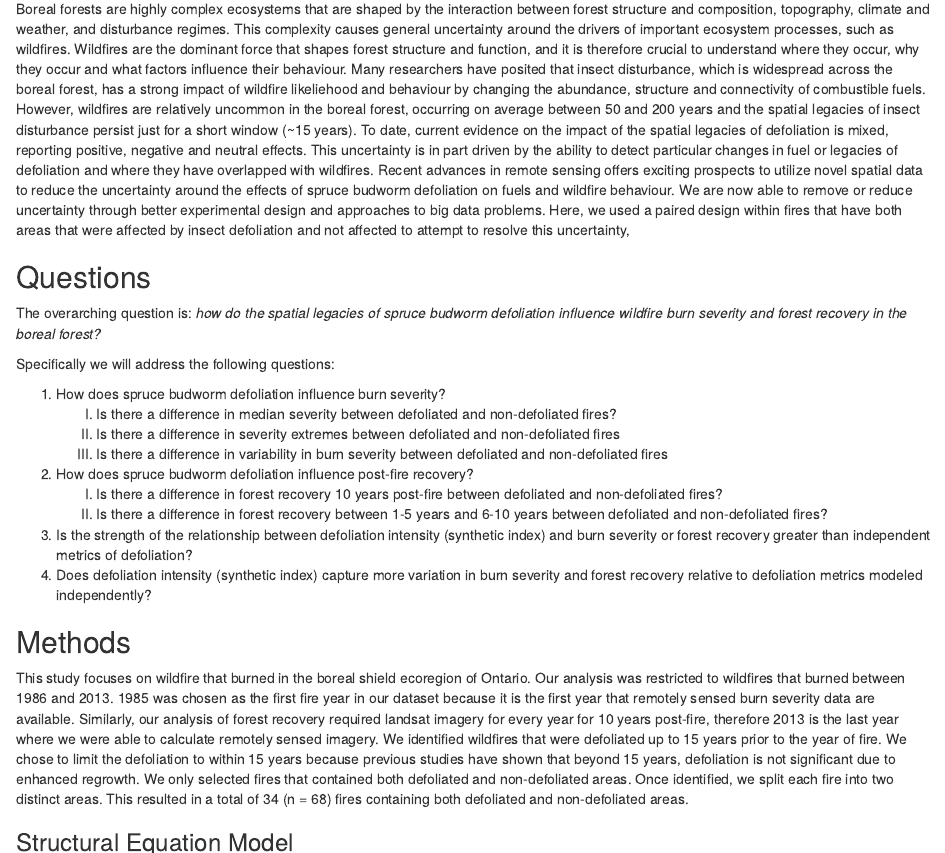
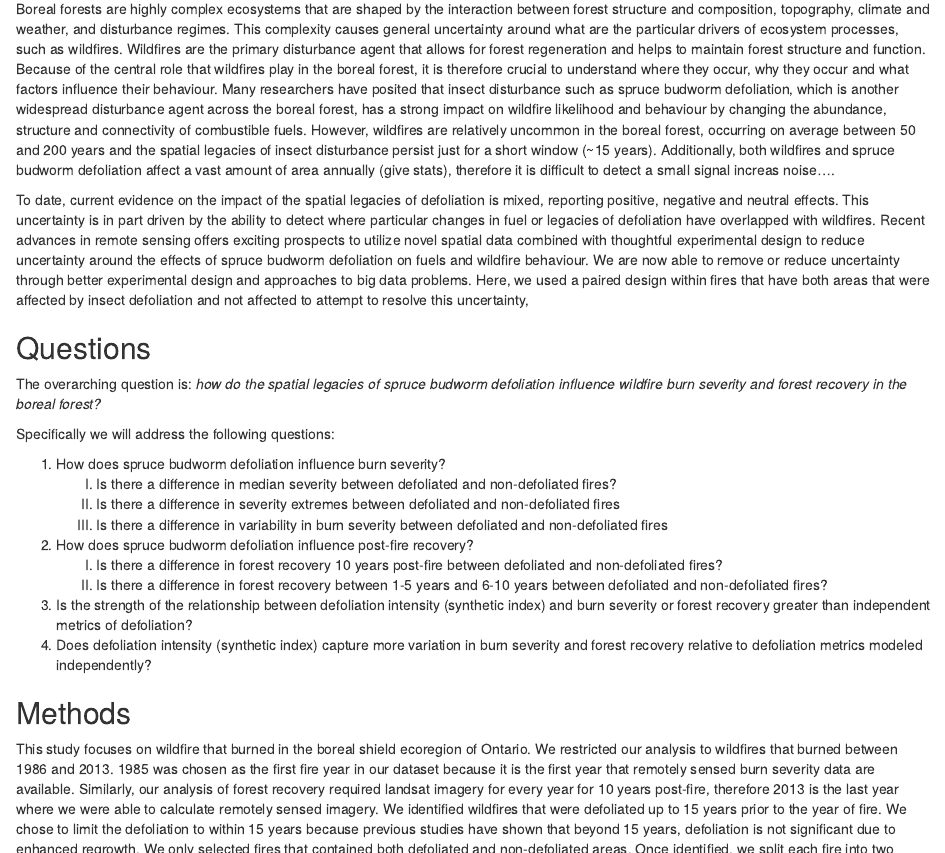
Before and after one commit to jackagoldman/sbw-fire, an R Markdown document (project_report.Rmd): the page in a window 1100 px wide, from 280 px down, and a second part further down, joined at a grey line. Rendered offline with R 4.5, knitr and Pandoc, with nearby package versions; some code elsewhere in the file could not run offline.

Commit message:
edit report background

```diff
--- a/project_report.Rmd
+++ b/project_report.Rmd
@@ -17,7 +17,9 @@ library(readr)
 
 ## Background
 
-Boreal forests are highly complex ecosystems that are shaped by the interaction between forest structure and composition, topography, climate and weather, and disturbance regimes. This complexity causes general uncertainty around the drivers of important ecosystem processes, such as wildfires. Wildfires are the dominant force that shapes forest structure and function, and it is therefore crucial to understand where they occur, why they occur and what factors influence their behaviour. Many researchers have posited that insect disturbance, which is widespread across the boreal forest, has a strong impact of wildfire likeliehood and behaviour by changing the abundance, structure and connectivity of combustible fuels. However, wildfires are relatively uncommon in the boreal forest, occurring on average between 50 and 200 years and the spatial legacies of insect disturbance persist just for a short window (~15 years). To date, current evidence on the impact of the spatial legacies of defoliation is mixed, reporting positive, negative and neutral effects. This uncertainty is in part driven by the ability to detect particular changes in fuel or legacies of defoliation and where they have overlapped with wildfires. Recent advances in remote sensing offers exciting prospects to utilize novel spatial data to reduce the uncertainty around the effects of spruce budworm defoliation on fuels and wildfire behaviour. We are now able to remove or reduce uncertainty through better experimental design and approaches to big data problems. Here, we used a paired design within fires that have both areas that were affected by insect defoliation and not affected to attempt to resolve this uncertainty,
+Boreal forests are highly complex ecosystems that are shaped by the interaction between forest structure and composition, topography, climate and weather, and disturbance regimes. This complexity causes general uncertainty around what are the particular drivers of ecosystem processes, such as wildfires. Wildfires are the primary disturbance agent that allows for forest regeneration and helps to maintain forest structure and function. Because of the central role that wildfires play in the boreal forest, it is therefore crucial to understand where they occur, why they occur and what factors influence their behaviour. Many researchers have posited that insect disturbance such as spruce budworm defoliation, which is another widespread disturbance agent across the boreal forest, has a strong impact on wildfire likelihood and behaviour by changing the abundance, structure and connectivity of combustible fuels. However, wildfires are relatively uncommon in the boreal forest, occurring on average between 50 and 200 years and the spatial legacies of insect disturbance persist just for a short window (~15 years). Additionally, both wildfires and spruce budworm defoliation affect a vast amount of area annually (give stats), therefore it is difficult to detect a small signal increas noise....
+
+To date, current evidence on the impact of the spatial legacies of defoliation is mixed, reporting positive, negative and neutral effects. This uncertainty is in part driven by the ability to detect where particular changes in fuel or legacies of defoliation have overlapped with wildfires. Recent advances in remote sensing offers exciting prospects to utilize novel spatial data combined with thoughtful experimental design to reduce uncertainty around the effects of spruce budworm defoliation on fuels and wildfire behaviour. We are now able to remove or reduce uncertainty through better experimental design and approaches to big data problems. Here, we used a paired design within fires that have both areas that were affected by insect defoliation and not affected to attempt to resolve this uncertainty,
 
 
 ## Questions
@@ -38,7 +40,7 @@ Specifically we will address the following questions:
 
 ## Methods
 
-This study focuses on wildfire that burned in the boreal shield ecoregion of Ontario. Our analysis was restricted to wildfires that burned between 1986 and 2013. 1985 was chosen as the first fire year in our dataset because it is the first year that remotely sensed burn severity data are available. Similarly, our analysis of forest recovery required landsat imagery for every year for 10 years post-fire, therefore 2013 is the last year where we were able to calculate remotely sensed imagery. We identified wildfires that were defoliated up to 15 years prior to the year of fire. We chose to limit the defoliation to within 15 years because previous studies have shown that beyond 15 years, defoliation is not significant due to enhanced regrowth. We only selected fires that contained both defoliated and non-defoliated areas. Once identified, we split each fire into two distinct areas. This resulted in a total of 34 (n = 68) fires containing both defoliated and non-defoliated areas.
+This study focuses on wildfire that burned in the boreal shield ecoregion of Ontario. We restricted our analysis to wildfires that burned between 1986 and 2013. 1985 was chosen as the first fire year in our dataset because it is the first year that remotely sensed burn severity data are available. Similarly, our analysis of forest recovery required landsat imagery for every year for 10 years post-fire, therefore 2013 is the last year where we were able to calculate remotely sensed imagery. We identified wildfires that were defoliated up to 15 years prior to the year of fire. We chose to limit the defoliation to within 15 years because previous studies have shown that beyond 15 years, defoliation is not significant due to enhanced regrowth. We only selected fires that contained both defoliated and non-defoliated areas. Once identified, we split each fire into two distinct areas. This resulted in a total of 34 (n = 68) fires containing both defoliated and non-defoliated areas.
 
 ### Structural Equation Model
 
```
Also changed, not shown: project_report.Rmd (2 more changed lines).
